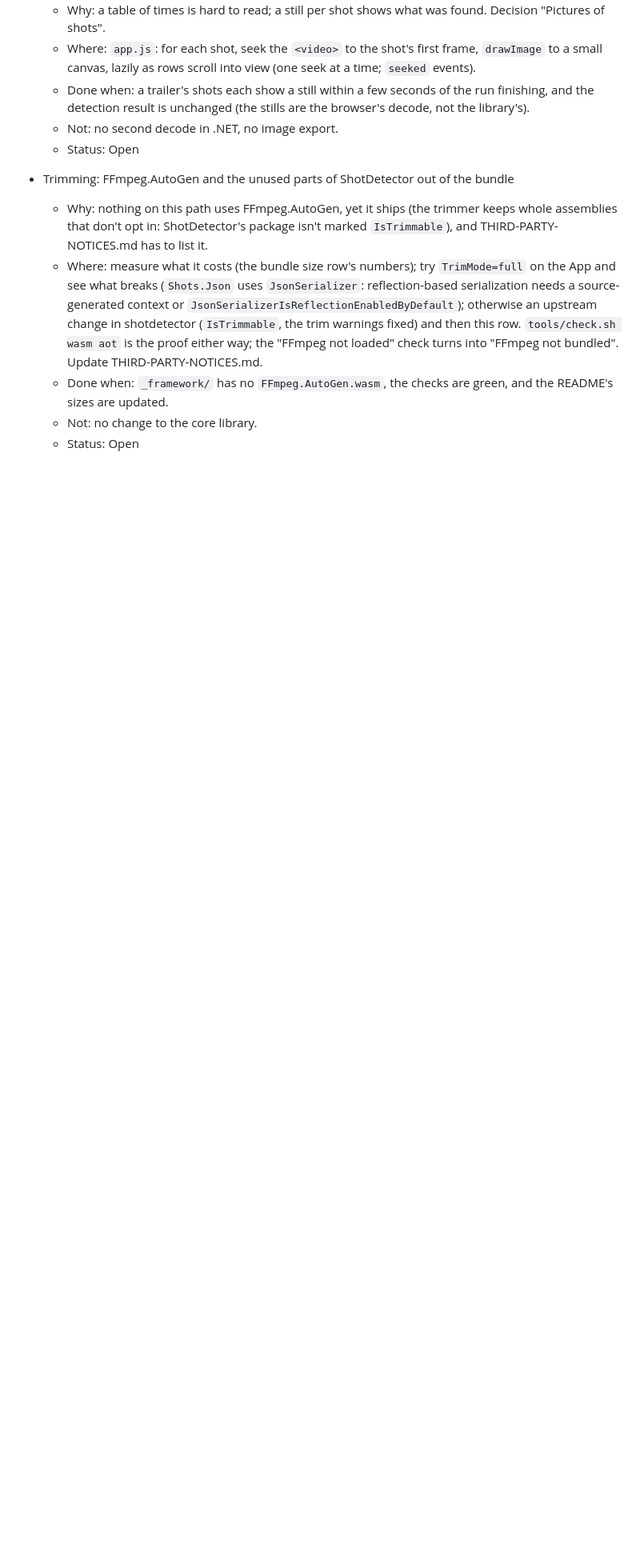
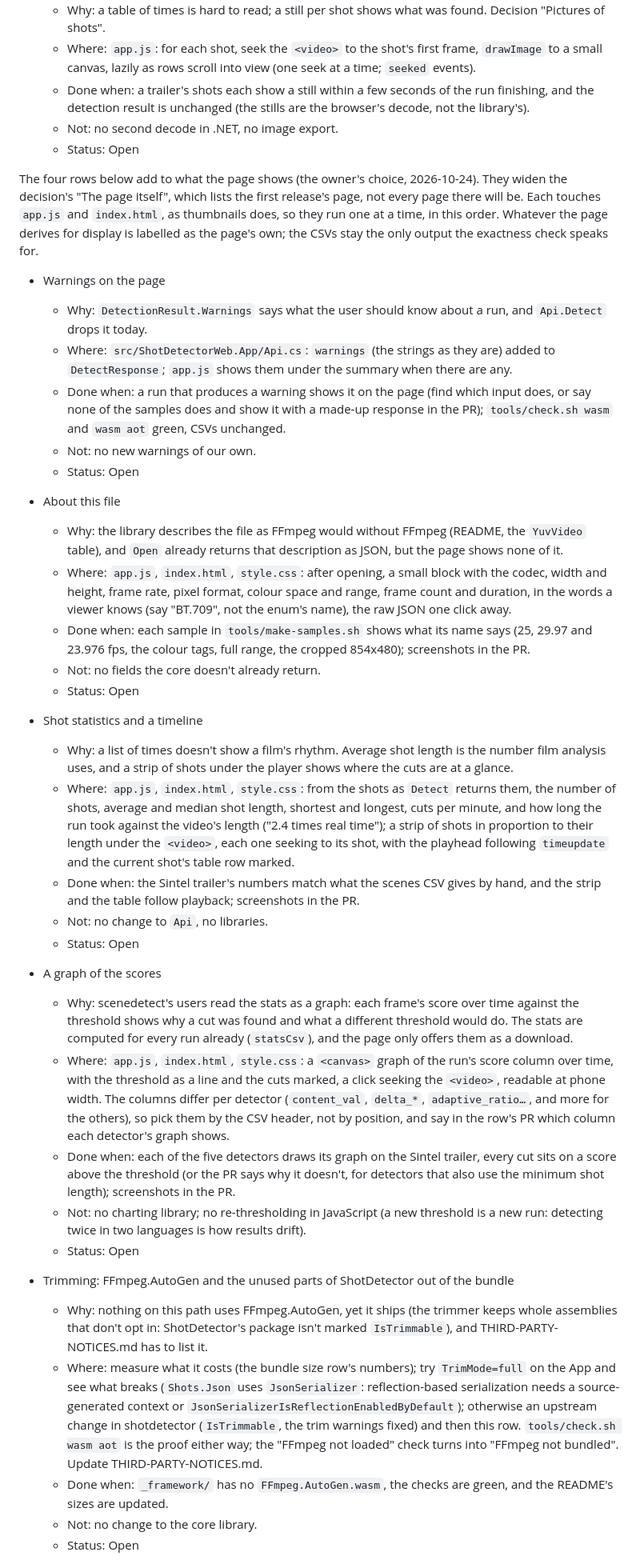
Before and after one commit to bisforboman/shotdetector-web, a Markdown page: docs/backlog.md, the part around the change. Shown at 80% size. Drawn GitHub-style; blank space fills up the shorter version.

Commit message:
Backlog: four rows that show more of what a run already computes
The owner chose (2026-10-24) to add, after the first release: the run's
warnings, which Api.Detect drops; the file's description, which Open
returns and the page never shows; shot statistics with a timeline under
the player; and a graph of the per-frame scores the stats CSV holds. They
widen the decision's "The page itself" and run one at a time, since each
touches app.js.

Co-Authored-By: Claude Opus 5.5 <noreply@anthropic.com>

```diff
--- a/docs/backlog.md
+++ b/docs/backlog.md
@@ -76,6 +76,57 @@ Status: **Open**, **In progress**, **Maybe**; finished rows (in backlog-done.md)
   - Done when: a trailer's shots each show a still within a few seconds of the run finishing, and the detection
     result is unchanged (the stills are the browser's decode, not the library's).
   - Not: no second decode in .NET, no image export.
+  - Status: Open
+
+The four rows below add to what the page shows (the owner's choice, 2026-10-24). They widen the decision's "The page
+itself", which lists the first release's page, not every page there will be. Each touches `app.js` and `index.html`,
+as thumbnails does, so they run one at a time, in this order. Whatever the page derives for display is labelled as
+the page's own; the CSVs stay the only output the exactness check speaks for.
+
+- Warnings on the page
+  - Why: `DetectionResult.Warnings` says what the user should know about a run, and `Api.Detect` drops it today.
+  - Where: `src/ShotDetectorWeb.App/Api.cs`: `warnings` (the strings as they are) added to `DetectResponse`;
+    `app.js` shows them under the summary when there are any.
+  - Done when: a run that produces a warning shows it on the page (find which input does, or say none of the samples
+    does and show it with a made-up response in the PR); `tools/check.sh wasm` and `wasm aot` green, CSVs unchanged.
+  - Not: no new warnings of our own.
+  - Status: Open
+
+- About this file
+  - Why: the library describes the file as FFmpeg would without FFmpeg (README, the `YuvVideo` table), and `Open`
+    already returns that description as JSON, but the page shows none of it.
+  - Where: `app.js`, `index.html`, `style.css`: after opening, a small block with the codec, width and height, frame
+    rate, pixel format, colour space and range, frame count and duration, in the words a viewer knows (say "BT.709",
+    not the enum's name), the raw JSON one click away.
+  - Done when: each sample in `tools/make-samples.sh` shows what its name says (25, 29.97 and 23.976 fps, the colour
+    tags, full range, the cropped 854x480); screenshots in the PR.
+  - Not: no fields the core doesn't already return.
+  - Status: Open
+
+- Shot statistics and a timeline
+  - Why: a list of times doesn't show a film's rhythm. Average shot length is the number film analysis uses, and a strip
+    of shots under the player shows where the cuts are at a glance.
+  - Where: `app.js`, `index.html`, `style.css`: from the shots as `Detect` returns them, the number of shots, average and
+    median shot length, shortest and longest, cuts per minute, and how long the run took against the video's length
+    ("2.4 times real time"); a strip of shots in proportion to their length under the `<video>`, each one seeking to its
+    shot, with the playhead following `timeupdate` and the current shot's table row marked.
+  - Done when: the Sintel trailer's numbers match what the scenes CSV gives by hand, and the strip and the table follow
+    playback; screenshots in the PR.
+  - Not: no change to `Api`, no libraries.
+  - Status: Open
+
+- A graph of the scores
+  - Why: scenedetect's users read the stats as a graph: each frame's score over time against the threshold shows why
+    a cut was found and what a different threshold would do. The stats are computed for every run already
+    (`statsCsv`), and the page only offers them as a download.
+  - Where: `app.js`, `index.html`, `style.css`: a `<canvas>` graph of the run's score column over time, with the
+    threshold as a line and the cuts marked, a click seeking the `<video>`, readable at phone width. The columns
+    differ per detector (`content_val`, `delta_*`, `adaptive_ratio…`, and more for the others), so pick them by the
+    CSV header, not by position, and say in the row's PR which column each detector's graph shows.
+  - Done when: each of the five detectors draws its graph on the Sintel trailer, every cut sits on a score above the
+    threshold (or the PR says why it doesn't, for detectors that also use the minimum shot length); screenshots in the PR.
+  - Not: no charting library; no re-thresholding in JavaScript (a new threshold is a new run: detecting twice in two
+    languages is how results drift).
   - Status: Open
 
 - Trimming: FFmpeg.AutoGen and the unused parts of ShotDetector out of the bundle
```
